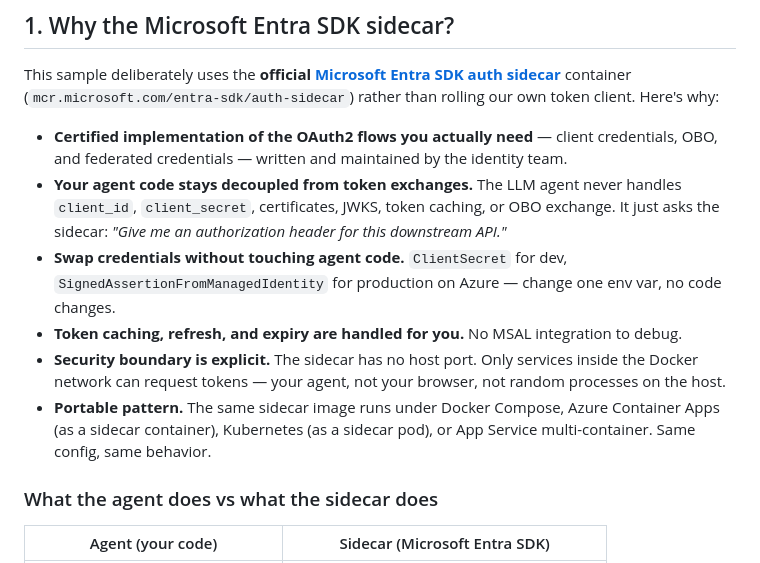
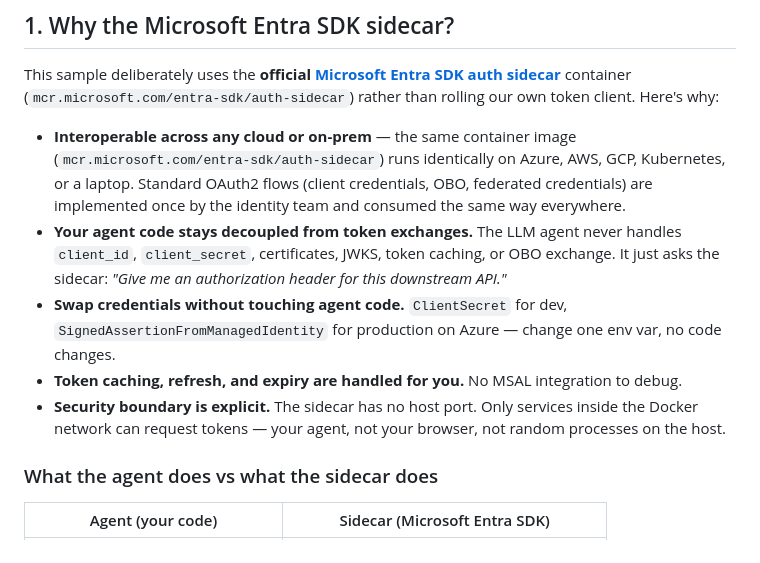
Before and after one commit to razi-rais/3P-Agent-ID-Demo, a Markdown page: sidecar/dev/README.md, the part around the change. GitHub-like rendering.

Commit message:
Dev README: lead Why-sidecar bullets with interoperability (same image any cloud or on-prem)

```diff
--- a/sidecar/dev/README.md
+++ b/sidecar/dev/README.md
@@ -12,12 +12,11 @@ A visual, hands-on demonstration of how AI agents use **Microsoft Entra Agent ID
 
 This sample deliberately uses the **official [Microsoft Entra SDK auth sidecar](https://mcr.microsoft.com/en-us/product/entra-sdk/auth-sidecar/about)** container (`mcr.microsoft.com/entra-sdk/auth-sidecar`) rather than rolling our own token client. Here's why:
 
-- **Certified implementation of the OAuth2 flows you actually need** — client credentials, OBO, and federated credentials — written and maintained by the identity team.
+- **Interoperable across any cloud or on-prem** — the same container image (`mcr.microsoft.com/entra-sdk/auth-sidecar`) runs identically on Azure, AWS, GCP, Kubernetes, or a laptop. Standard OAuth2 flows (client credentials, OBO, federated credentials) are implemented once by the identity team and consumed the same way everywhere.
 - **Your agent code stays decoupled from token exchanges.** The LLM agent never handles `client_id`, `client_secret`, certificates, JWKS, token caching, or OBO exchange. It just asks the sidecar: *"Give me an authorization header for this downstream API."*
 - **Swap credentials without touching agent code.** `ClientSecret` for dev, `SignedAssertionFromManagedIdentity` for production on Azure — change one env var, no code changes.
 - **Token caching, refresh, and expiry are handled for you.** No MSAL integration to debug.
 - **Security boundary is explicit.** The sidecar has no host port. Only services inside the Docker network can request tokens — your agent, not your browser, not random processes on the host.
-- **Portable pattern.** The same sidecar image runs under Docker Compose, Azure Container Apps (as a sidecar container), Kubernetes (as a sidecar pod), or App Service multi-container. Same config, same behavior.
 
 ### What the agent does vs what the sidecar does
 
```
